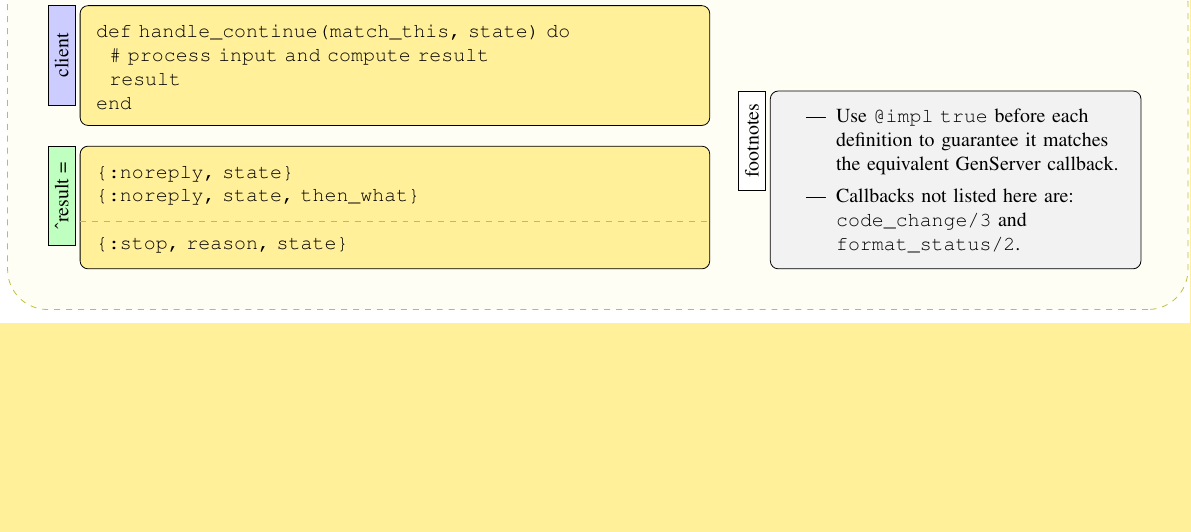
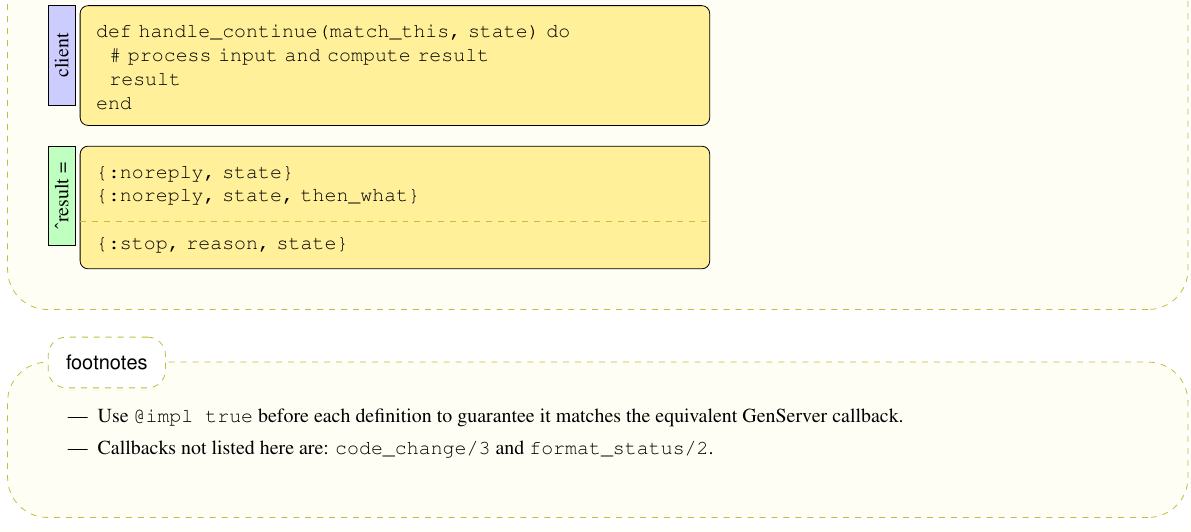
Before and after one commit to elixir-lang/elixir-lang.github.com, a LaTeX document (getting-started/mix-otp/cheat-sheet.tex): part of page 2 of 2, cut so that both start at the same text, the shorter picture padded with empty space. Compiled offline with pdfLaTeX.

Commit message:
moving footnotes to an extra last block

```diff
--- a/getting-started/mix-otp/cheat-sheet.tex
+++ b/getting-started/mix-otp/cheat-sheet.tex
@@ -389,17 +389,15 @@ end
   \draw[color=blue!10!yellow!5,draw=blue!25!yellow,dashed]
         (result.north west)+(0,-38pt) -- ($ (result.north east)+(0,-38pt) $);
 
-  \path (result.south east)+(3em,0) node (then-what) [explain] {
+\end{tikzpicture}
+\end{parchment}
+\begin{parchment}[footnotes]
     \vspace*{-\baselineskip}
       \begin{itemize}
       \setlength\itemsep{0em}
     \item[---] Use \verb|@impl true| before each definition to guarantee it matches the equivalent GenServer callback.
 \item[---] Callbacks not listed here are: \verb|code_change/3| and \verb|format_status/2|.
   \end{itemize}
-};
-  \path (then-what.north west)+(-2pt,0) node [left-title,fill=white] {\rotatebox{90}{footnotes}};
-
-\end{tikzpicture}
 \end{parchment}
 
 \end{document}
```
Also changed, not shown: getting-started/mix-otp/cheat-sheet.pdf.
